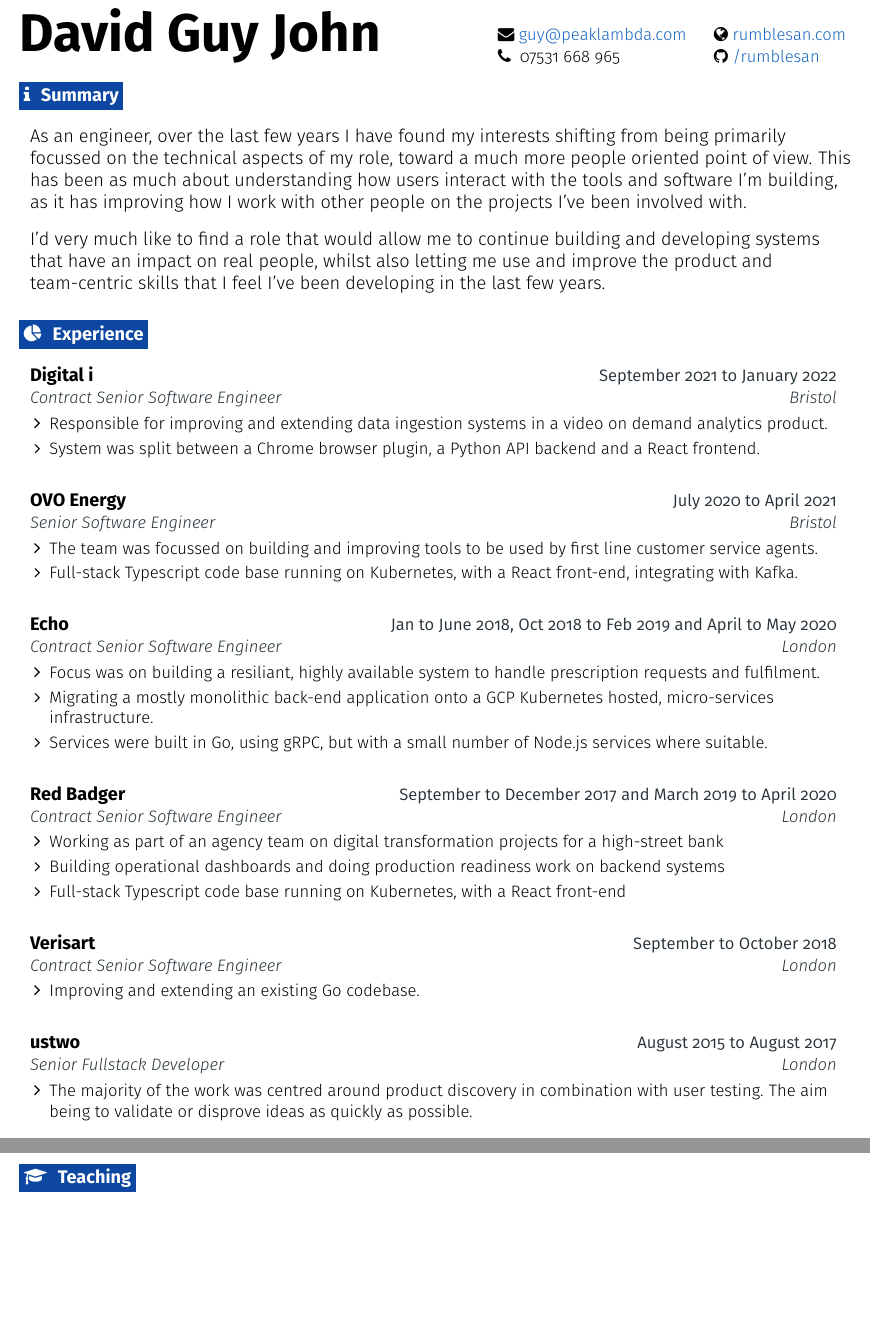
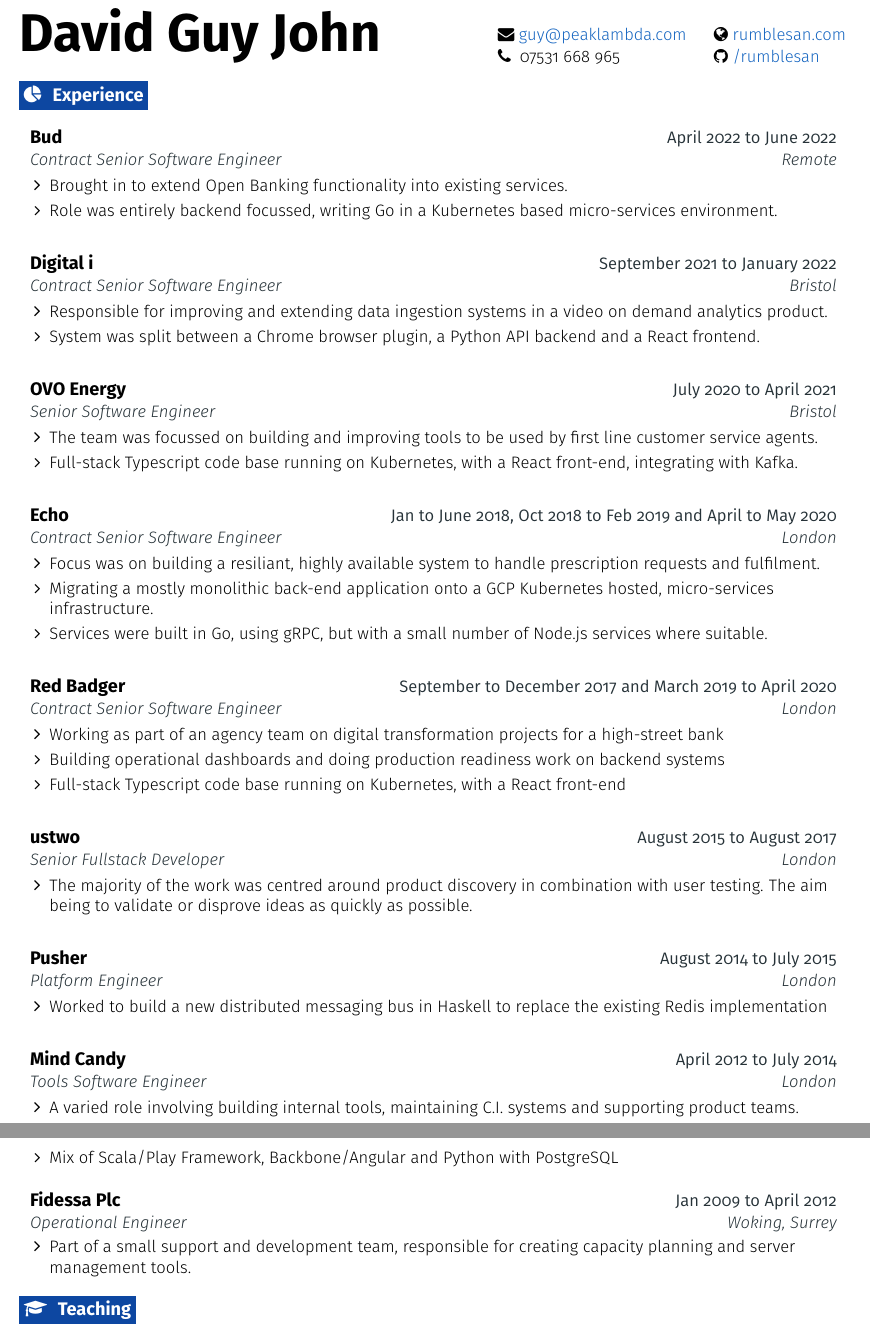
Before and after one commit to rumblesan/cv, a LaTeX CV (cv.tex): two parts of pages 1 and 2 of 2, joined at a grey line, cut so that both start at the same text, the shorter picture padded with empty space. Compiled offline with pdfLaTeX.

Commit message:
Updating

```diff
--- a/cv.tex
+++ b/cv.tex
@@ -146,15 +146,24 @@
 
 %----------------------------------- INTRO ---------------------------------------
 
-\section{\faInfo}{Summary}
+%\section{\faInfo}{Summary}
 
-  \begin{resumeEntry}
-    \item[]{As an engineer, over the last few years I have found my interests shifting from being primarily focussed on the technical aspects of my role, toward a much more people oriented point of view. This has been as much about understanding how users interact with the tools and software I'm building, as it has improving how I work with other people on the projects I've been involved with.}
-    \item[]{I'd very much like to find a role that would allow me to continue building and developing systems that have an impact on real people, whilst also letting me use and improve the product and team-centric skills that I feel I've been developing in the last few years.}
-  \end{resumeEntry}
+  %\begin{resumeEntry}
+    %\item[]{As an engineer, over the last few years I have found my interests shifting from being primarily focussed on the technical aspects of my role, toward a much more people oriented point of view. This has been as much about understanding how users interact with the tools and software I'm building, as it has improving how I work with other people on the projects I've been involved with.}
+    %\item[]{I'd very much like to find a role that would allow me to continue building and developing systems that have an impact on real people, whilst also letting me use and improve the product and team-centric skills that I feel I've been developing in the last few years.}
+  %\end{resumeEntry}
 
 %----------------------------------EXPERIENCE ------------------------------------
 \section{\faPieChart}{Experience}
+
+  \begin{resumeEntry}
+    \resumeEntryTSDL{Bud}{April 2022 to June 2022}
+      {Contract Senior Software Engineer}{Remote}
+    \begin{resumeItemList}
+      \resumeItem{Brought in to extend Open Banking functionality into existing services.}
+      \resumeItem{Role was entirely backend focussed, writing Go in a Kubernetes based micro-services environment.}
+    \end{resumeItemList}
+  \end{resumeEntry}
 
   \begin{resumeEntry}
     \resumeEntryTSDL{Digital i}{September 2021 to January 2022}
@@ -194,13 +203,13 @@
     \end{resumeItemList}
   \end{resumeEntry}
 
-  \begin{resumeEntry}
-    \resumeEntryTSDL{Verisart}{September to October 2018}
-      {Contract Senior Software Engineer}{London}
-    \begin{resumeItemList}
-      \resumeItem{Improving and extending an existing Go codebase.}
-    \end{resumeItemList}
-  \end{resumeEntry}
+  %\begin{resumeEntry}
+    %\resumeEntryTSDL{Verisart}{September to October 2018}
+      %{Contract Senior Software Engineer}{London}
+    %\begin{resumeItemList}
+      %\resumeItem{Improving and extending an existing Go codebase.}
+    %\end{resumeItemList}
+  %\end{resumeEntry}
 
   \begin{resumeEntry}
     \resumeEntryTSDL{ustwo}{August 2015 to August 2017}{Senior Fullstack Developer}{London}
@@ -209,28 +218,28 @@
     \end{resumeItemList}
   \end{resumeEntry}
 
-  %\begin{resumeEntry}
-    %\resumeEntryTSDL{Pusher}{August 2014 to July 2015}
-      %{Platform Engineer}{London}
-    %\begin{resumeItemList}
-      %\resumeItem{Worked to build a new distributed messaging bus in Haskell to replace the existing Redis implementation}
-    %\end{resumeItemList}
-  %\end{resumeEntry}
+  \begin{resumeEntry}
+    \resumeEntryTSDL{Pusher}{August 2014 to July 2015}
+      {Platform Engineer}{London}
+    \begin{resumeItemList}
+      \resumeItem{Worked to build a new distributed messaging bus in Haskell to replace the existing Redis implementation}
+    \end{resumeItemList}
+  \end{resumeEntry}
 
-  %\begin{resumeEntry}
-    %\resumeEntryTSDL{Mind Candy}{April 2012 to July 2014}{Tools Software Engineer}{London}
-    %\begin{resumeItemList}
-      %\resumeItem{A varied role involving building internal tools, maintaining C.I. systems and supporting product teams.}
-      %\resumeItem{Mix of Scala/Play Framework, Backbone/Angular and Python with PostgreSQL}
-    %\end{resumeItemList}
-  %\end{resumeEntry}
+  \begin{resumeEntry}
+    \resumeEntryTSDL{Mind Candy}{April 2012 to July 2014}{Tools Software Engineer}{London}
+    \begin{resumeItemList}
+      \resumeItem{A varied role involving building internal tools, maintaining C.I. systems and supporting product teams.}
+      \resumeItem{Mix of Scala/Play Framework, Backbone/Angular and Python with PostgreSQL}
+    \end{resumeItemList}
+  \end{resumeEntry}
 
-  %\begin{resumeEntry}
-    %\resumeEntryTSDL{Fidessa Plc}{Jan 2009 to April 2012}{Operational Engineer}{Woking, Surrey}
-    %\begin{resumeItemList}
-      %\resumeItem{Part of a small support and development team, responsible for creating capacity planning and server management tools.}
-    %\end{resumeItemList}
-  %\end{resumeEntry}
+  \begin{resumeEntry}
+    \resumeEntryTSDL{Fidessa Plc}{Jan 2009 to April 2012}{Operational Engineer}{Woking, Surrey}
+    \begin{resumeItemList}
+      \resumeItem{Part of a small support and development team, responsible for creating capacity planning and server management tools.}
+    \end{resumeItemList}
+  \end{resumeEntry}
 
 %-------------------------------------------------- TEACHING --------------------------------------------------
 \section{\faGraduationCap}{Teaching}
```
Also changed, not shown: cv.tex (2 more changed lines).
